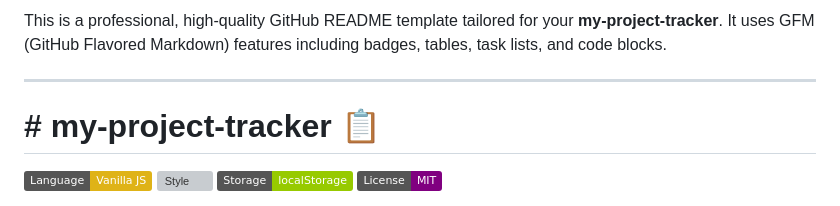
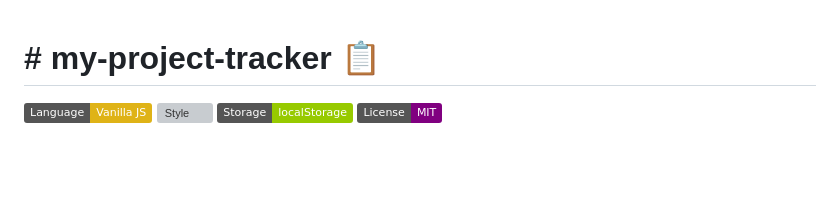
Before and after one commit to allan1114-sketch/my-project-tracker, a Markdown page: README.md, the part around the change. Drawn GitHub-style; badges without logos; blank space fills up the shorter version; grey boxes are pictures that could not be loaded.

Commit message:
Update README to remove template description
Removed introductory text from README.

```diff
--- a/README.md
+++ b/README.md
@@ -1,7 +1,3 @@
-This is a professional, high-quality GitHub README template tailored for your **my-project-tracker**. It uses GFM (GitHub Flavored Markdown) features including badges, tables, task lists, and code blocks.
-
----
-
 # # my-project-tracker 📋
 
 [![Language](https://img.shields.io/badge/Language-Vanilla%20JS-yellow.svg)](https://developer.mozilla.org/en-US/docs/Web/JavaScript)
```
